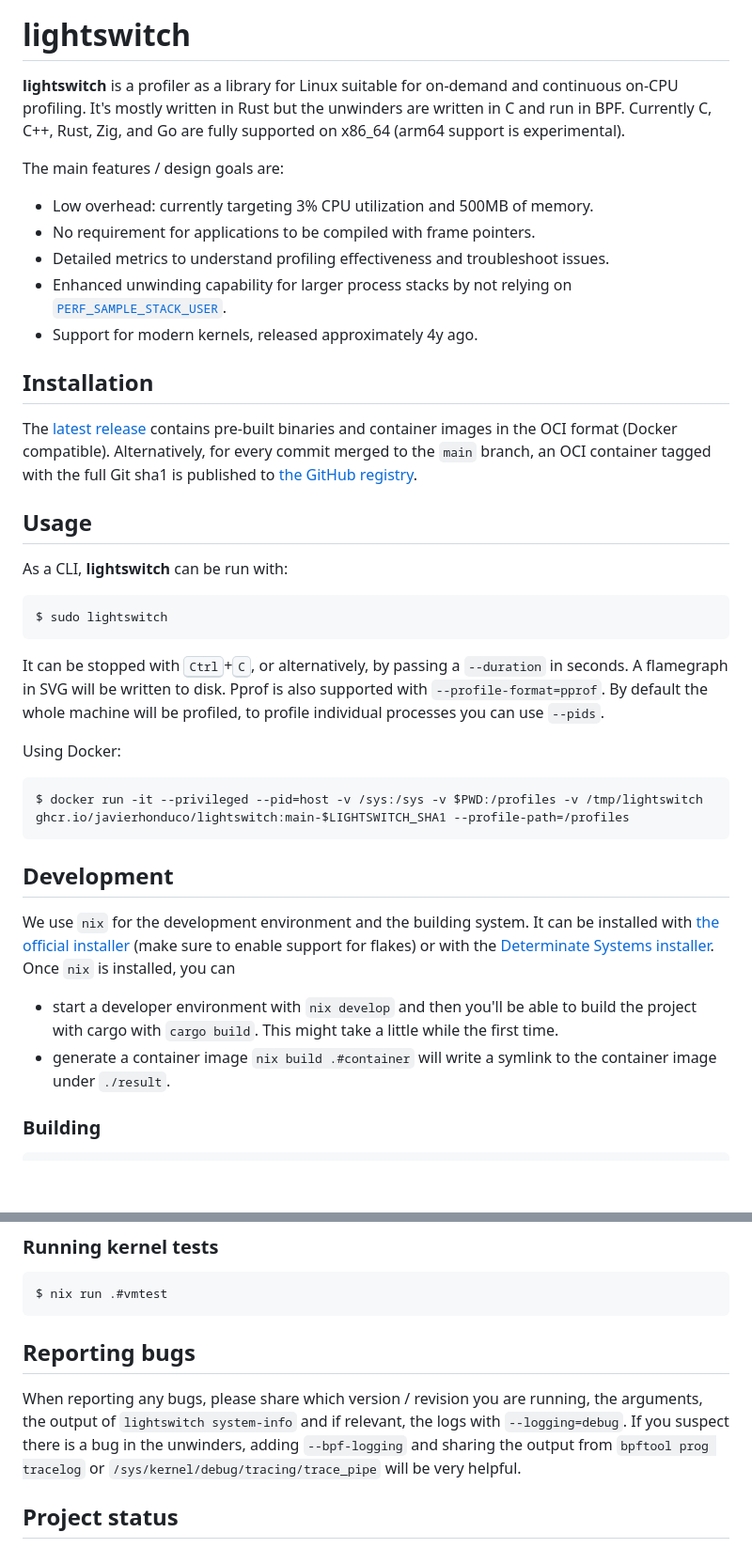
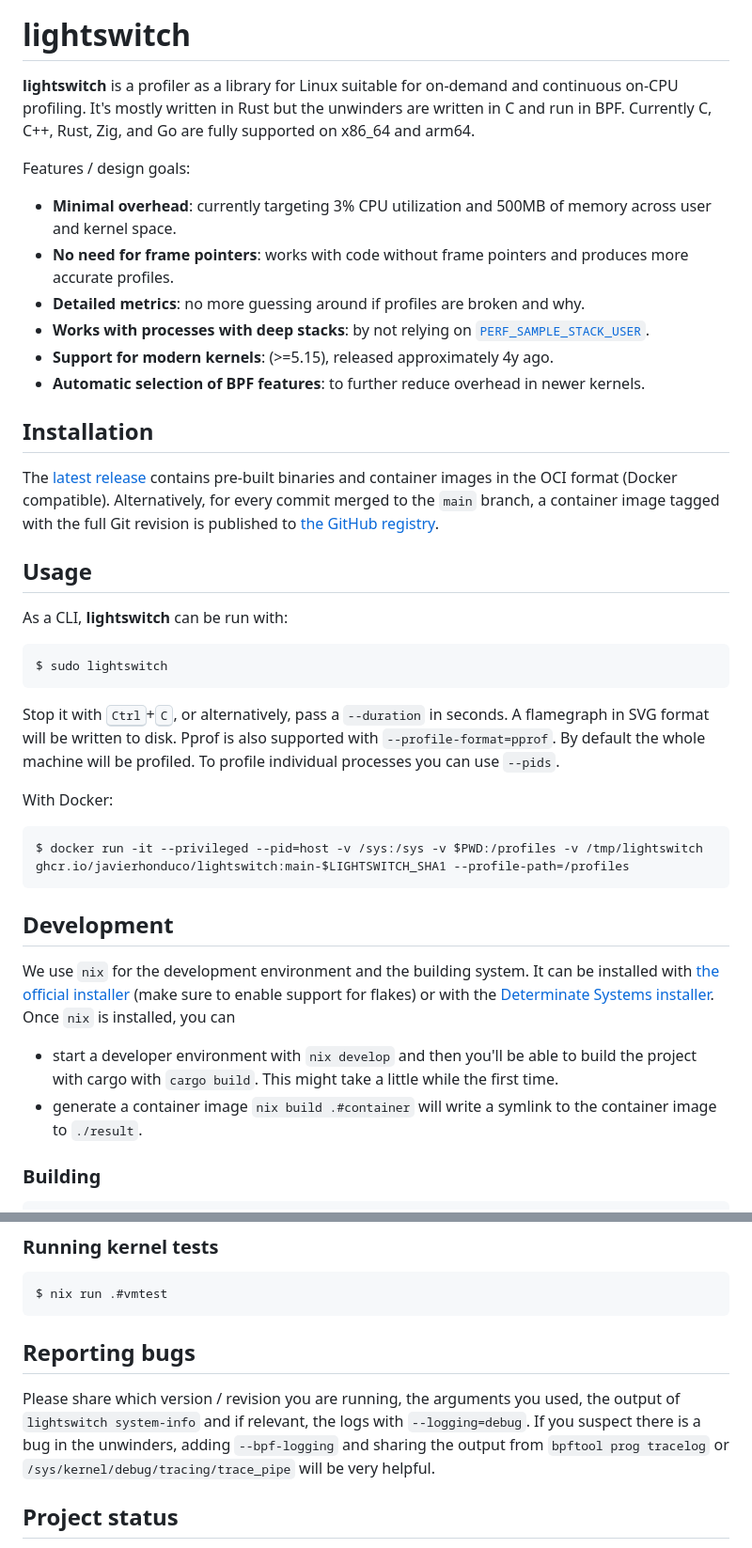
Before and after one commit to javierhonduco/lightswitch, a Markdown page: README.md, 2 parts joined by grey strips. Shown at 94% size. GitHub-like rendering; blank space fills up the shorter version.

Commit message:
README.md: update
Updated README to enhance clarity and fix formatting issues.

Signed-off-by: Javier Honduvilla Coto <javierhonduco@gmail.com>

````diff
--- a/README.md
+++ b/README.md
@@ -2,19 +2,20 @@
 
 lightswitch
 ===========
-**lightswitch** is a profiler as a library for Linux suitable for on-demand and continuous on-CPU profiling. It's mostly written in Rust but the unwinders are written in C and run in BPF. Currently C, C++, Rust, Zig, and Go are fully supported on x86_64 (arm64 support is experimental).
+**lightswitch** is a profiler as a library for Linux suitable for on-demand and continuous on-CPU profiling. It's mostly written in Rust but the unwinders are written in C and run in BPF. Currently C, C++, Rust, Zig, and Go are fully supported on x86_64 and arm64.
 
-The main features / design goals are:
+Features / design goals:
 
-* Low overhead: currently targeting 3% CPU utilization and 500MB of memory.
-* No requirement for applications to be compiled with frame pointers.
-* Detailed metrics to understand profiling effectiveness and troubleshoot issues.
-* Enhanced unwinding capability for larger process stacks by not relying on [`PERF_SAMPLE_STACK_USER`](https://man7.org/linux/man-pages/man2/perf_event_open.2.html).
-* Support for modern kernels, released approximately 4y ago.
+* **Minimal overhead**: currently targeting 3% CPU utilization and 500MB of memory across user and kernel space.
+* **No need for frame pointers**: works with code without frame pointers and produces more accurate profiles.
+* **Detailed metrics**: no more guessing around if profiles are broken and why.
+* **Works with processes with deep stacks**: by not relying on [`PERF_SAMPLE_STACK_USER`](https://man7.org/linux/man-pages/man2/perf_event_open.2.html).
+* **Support for modern kernels**: (>=5.15), released approximately 4y ago.
+* **Automatic selection of BPF features**: to further reduce overhead in newer kernels.
 
 Installation
 ------------
-The [latest release](https://github.com/javierhonduco/lightswitch/releases/latest) contains pre-built binaries and container images in the OCI format (Docker compatible). Alternatively, for every commit merged to the `main` branch, an OCI container tagged with the full Git sha1 is published to [the GitHub registry](https://github.com/javierhonduco/lightswitch/pkgs/container/lightswitch).
+The [latest release](https://github.com/javierhonduco/lightswitch/releases/latest) contains pre-built binaries and container images in the OCI format (Docker compatible). Alternatively, for every commit merged to the `main` branch, a container image tagged with the full Git revision is published to [the GitHub registry](https://github.com/javierhonduco/lightswitch/pkgs/container/lightswitch).
 
 Usage
 -----
@@ -24,9 +25,9 @@ As a CLI, **lightswitch** can be run with:
 $ sudo lightswitch
 ```
 
-It can be stopped with <kbd>Ctrl</kbd>+<kbd>C</kbd>, or alternatively, by passing a `--duration` in seconds. A flamegraph in SVG will be written to disk. Pprof is also supported with `--profile-format=pprof`. By default the whole machine will be profiled, to profile individual processes you can use `--pids`.
+Stop it with <kbd>Ctrl</kbd>+<kbd>C</kbd>, or alternatively, pass a `--duration` in seconds. A flamegraph in SVG format will be written to disk. Pprof is also supported with `--profile-format=pprof`. By default the whole machine will be profiled. To profile individual processes you can use `--pids`.
 
-Using Docker:
+With Docker:
 
 ```shell
 $ docker run -it --privileged --pid=host -v /sys:/sys -v $PWD:/profiles -v /tmp/lightswitch ghcr.io/javierhonduco/lightswitch:main-$LIGHTSWITCH_SHA1 --profile-path=/profiles
@@ -37,7 +38,7 @@ Development
 We use `nix` for the development environment and the building system. It can be installed with [the official installer](https://nixos.org/download/#nix-install-linux) (make sure to enable support for flakes) or with the [Determinate Systems installer](https://github.com/DeterminateSystems/nix-installer?tab=readme-ov-file#usage). Once `nix` is installed, you can
 
 * start a developer environment with `nix develop` and then you'll be able to build the project with cargo with `cargo build`. This might take a little while the first time.
-* generate a container image `nix build .#container` will write a symlink to the container image under `./result`.
+* generate a container image `nix build .#container` will write a symlink to the container image to `./result`.
 
 ### Building
 ```shell
@@ -59,7 +60,7 @@ $ nix run .#vmtest
 
 Reporting bugs
 --------------
-When reporting any bugs, please share which version / revision you are running, the arguments, the output of `lightswitch system-info` and if relevant, the logs with `--logging=debug`. If you suspect there is a bug in the unwinders, adding `--bpf-logging` and sharing the output from `bpftool prog tracelog` or `/sys/kernel/debug/tracing/trace_pipe` will be very helpful.
+Please share which version / revision you are running, the arguments you used, the output of `lightswitch system-info` and if relevant, the logs with `--logging=debug`. If you suspect there is a bug in the unwinders, adding `--bpf-logging` and sharing the output from `bpftool prog tracelog` or `/sys/kernel/debug/tracing/trace_pipe` will be very helpful.
 
 Project status
 ---------------
````
